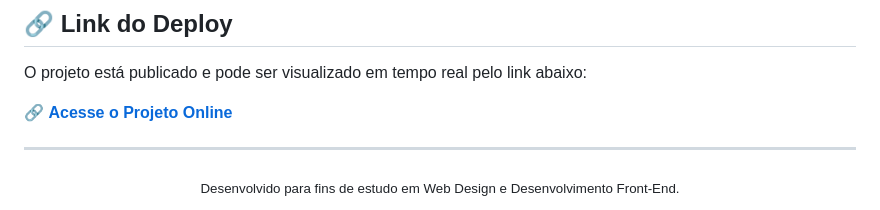
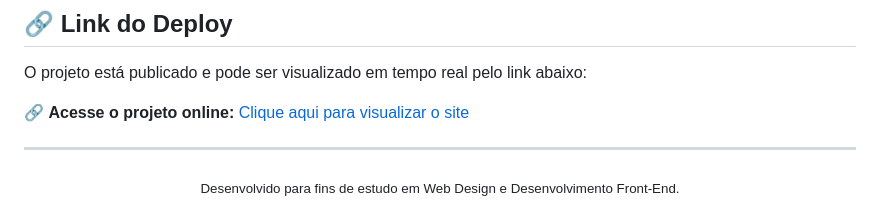
Before and after one commit to luk4s1104/CSS-Externo-WebDesign, a Markdown page: README.md, the part around the change. GitHub-like rendering.

```diff
--- a/README.md
+++ b/README.md
@@ -47,7 +47,7 @@ A organização do repositório foi planejada para simular o ecossistema de um s
 
 O projeto está publicado e pode ser visualizado em tempo real pelo link abaixo:
 
-🔗 **[Acesse o Projeto Online]([https://vercel.app](https://css-externo-webdesign.vercel.app/))**
+🔗 **Acesse o projeto online:** [Clique aqui para visualizar o site](https://css-externo-webdesign.vercel.app/)
 
 ---
 
```
